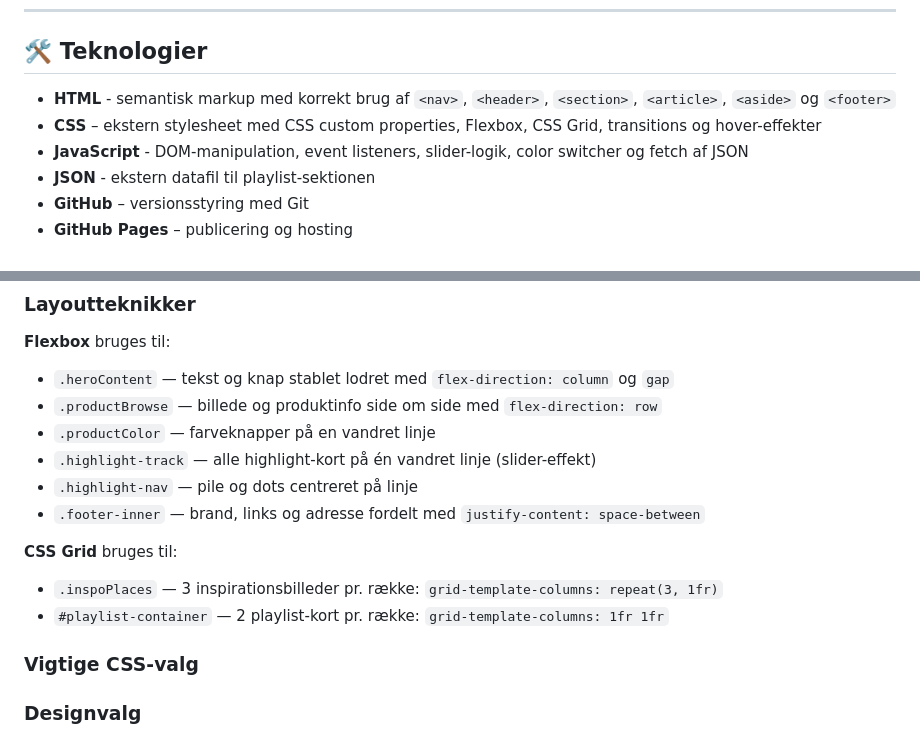
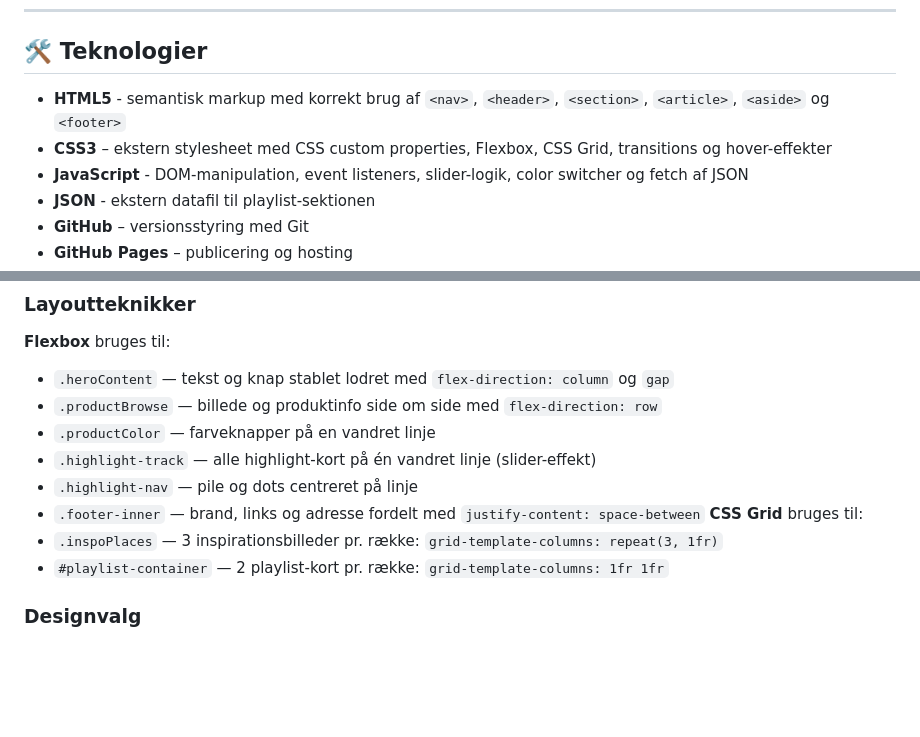
Before and after one commit to SigridSkovbak/eksamen-luminia, a Markdown page: README.md, 2 parts joined by grey strips. Drawn GitHub-style; blank space fills up the shorter version.

```diff
--- a/README.md
+++ b/README.md
@@ -45,8 +45,8 @@ Alle filer og mapper er navngivet med små bogstaver og bindestreger i overensst
 
 ---
 ## 🛠️ Teknologier
-- **HTML** - semantisk markup med korrekt brug af `<nav>`, `<header>`, `<section>`, `<article>`, `<aside>` og `<footer>`
-- **CSS** – ekstern stylesheet med CSS custom properties, Flexbox, CSS Grid, transitions og hover-effekter
+- **HTML5** - semantisk markup med korrekt brug af `<nav>`, `<header>`, `<section>`, `<article>`, `<aside>` og `<footer>`
+- **CSS3** – ekstern stylesheet med CSS custom properties, Flexbox, CSS Grid, transitions og hover-effekter
 - **JavaScript** - DOM-manipulation, event listeners, slider-logik, color switcher og fetch af JSON
 - **JSON** - ekstern datafil til playlist-sektionen
 - **GitHub** – versionsstyring med Git
@@ -106,14 +106,9 @@ Farver er defineret som CSS-variabler i `:root` så de er nemme at ændre ét st
 - `.highlight-track` — alle highlight-kort på én vandret linje (slider-effekt)
 - `.highlight-nav` — pile og dots centreret på linje
 - `.footer-inner` — brand, links og adresse fordelt med `justify-content: space-between`
-
 **CSS Grid** bruges til:
 - `.inspoPlaces` — 3 inspirationsbilleder pr. række: `grid-template-columns: repeat(3, 1fr)`
 - `#playlist-container` — 2 playlist-kort pr. række: `grid-template-columns: 1fr 1fr`
-
-
-### Vigtige CSS-valg
-
 
 ### Designvalg
 - **Farvepalette**: Varm sandbeige (`#E8E0D0`) og brun-karamel (`#4A3F35`) — en varmere og mere sofistikeret palet end version 1, som bedre matcher LUMINA Audios nordiske og feminine brandidentitet
```
